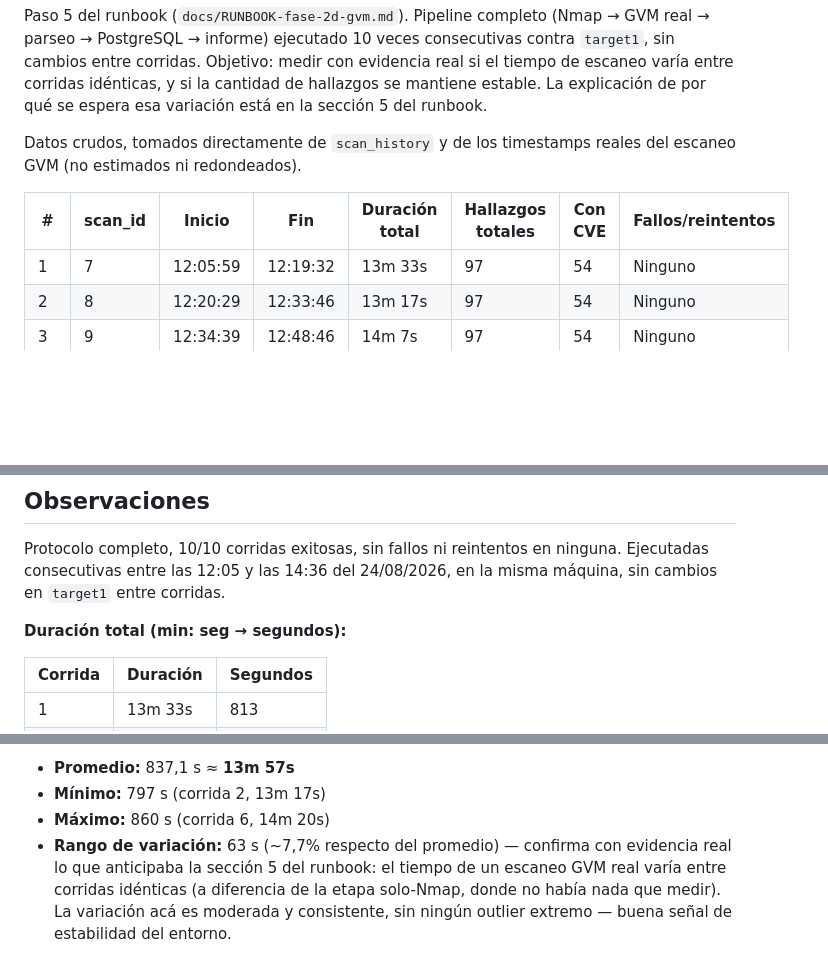
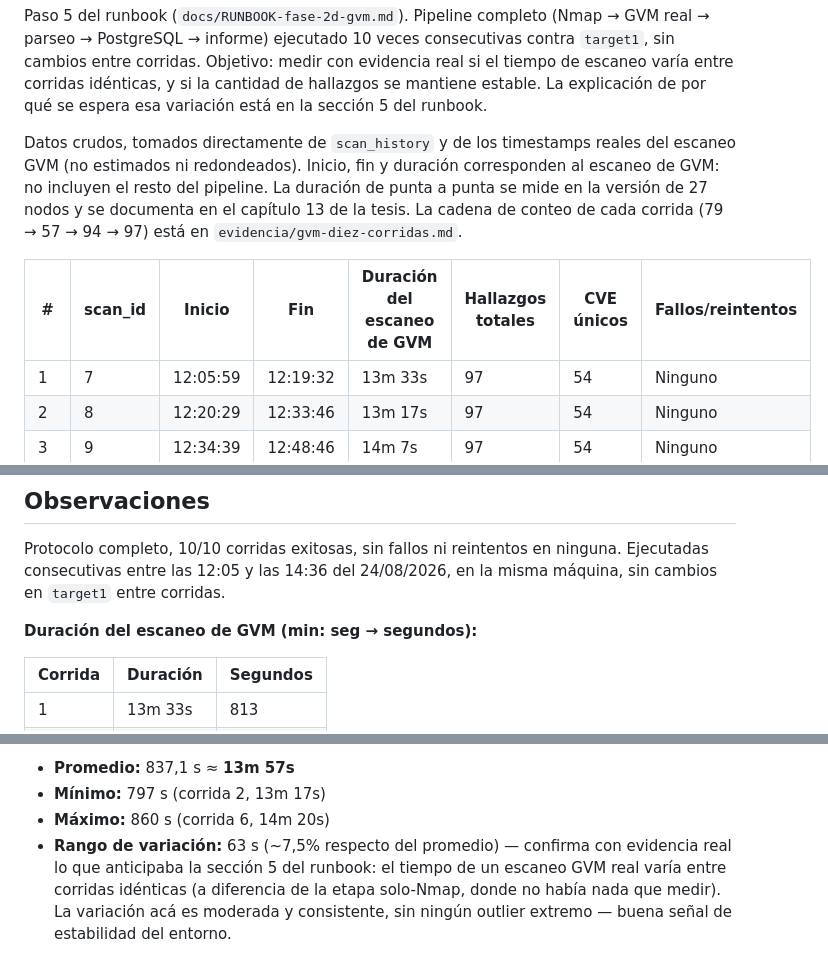
Before and after one commit to FacuBront/vm-orchestration-lab, a Markdown page: docs/resultados-10-corridas-gvm.md, 3 parts joined by grey strips. Drawn GitHub-style; blank space fills up the shorter version.

```diff
--- a/docs/resultados-10-corridas-gvm.md
+++ b/docs/resultados-10-corridas-gvm.md
@@ -7,9 +7,12 @@ idénticas, y si la cantidad de hallazgos se mantiene estable. La explicación d
 espera esa variación está en la sección 5 del runbook.
 
 Datos crudos, tomados directamente de `scan_history` y de los timestamps reales del escaneo
-GVM (no estimados ni redondeados).
+GVM (no estimados ni redondeados). Inicio, fin y duración corresponden al escaneo de GVM: no
+incluyen el resto del pipeline. La duración de punta a punta se mide en la versión de 27 nodos y se
+documenta en el capítulo 13 de la tesis. La cadena de conteo de cada corrida (79 → 57 → 94 → 97) está
+en `evidencia/gvm-diez-corridas.md`.
 
-| # | scan_id | Inicio | Fin | Duración total | Hallazgos totales | Con CVE | Fallos/reintentos |
+| # | scan_id | Inicio | Fin | Duración del escaneo de GVM | Hallazgos totales | CVE únicos | Fallos/reintentos |
 |---|---------|--------|-----|-----------------|--------------------|---------| --- |
 | 1 | 7 | 12:05:59 | 12:19:32 | 13m 33s | 97 | 54 | Ninguno |
 | 2 | 8 | 12:20:29 | 12:33:46 | 13m 17s | 97 | 54 | Ninguno |
@@ -28,7 +31,7 @@ Protocolo completo, 10/10 corridas exitosas, sin fallos ni reintentos en ninguna
 consecutivas entre las 12:05 y las 14:36 del 24/08/2026, en la misma máquina, sin cambios en
 `target1` entre corridas.
 
-**Duración total (min: seg → segundos):**
+**Duración del escaneo de GVM (min: seg → segundos):**
 
 | Corrida | Duración | Segundos |
 |---|---|---|
@@ -46,7 +49,7 @@ consecutivas entre las 12:05 y las 14:36 del 24/08/2026, en la misma máquina, s
 - **Promedio:** 837,1 s ≈ **13m 57s**
 - **Mínimo:** 797 s (corrida 2, 13m 17s)
 - **Máximo:** 860 s (corrida 6, 14m 20s)
-- **Rango de variación:** 63 s (~7,7% respecto del promedio) — confirma con evidencia real lo que
+- **Rango de variación:** 63 s (~7,5% respecto del promedio) — confirma con evidencia real lo que
   anticipaba la sección 5 del runbook: el tiempo de un escaneo GVM real varía entre corridas
   idénticas (a diferencia de la etapa solo-Nmap, donde no había nada que medir). La variación acá
   es moderada y consistente, sin ningún outlier extremo — buena señal de estabilidad del entorno.
```
Also changed, not shown: README.md (+19 -7 lines).
